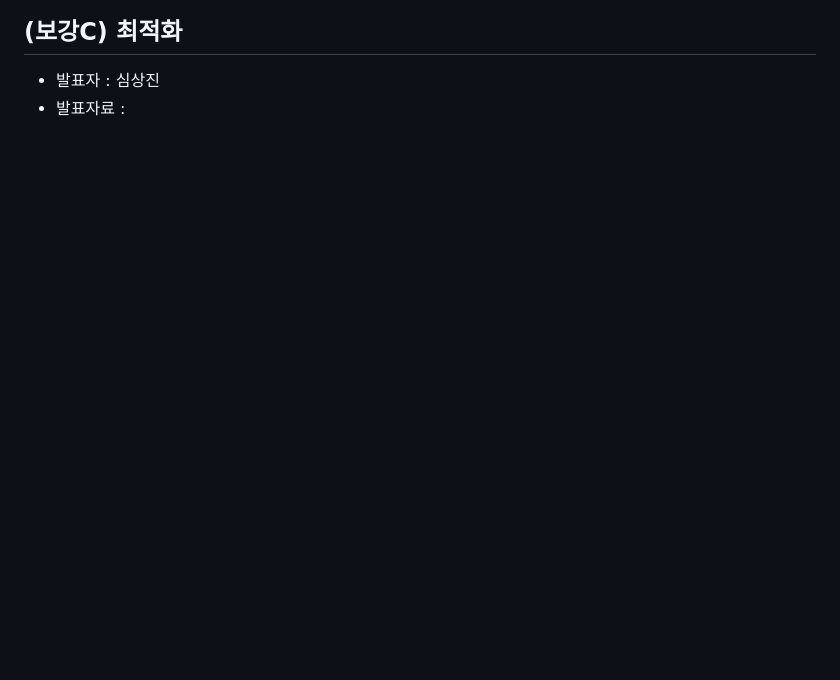
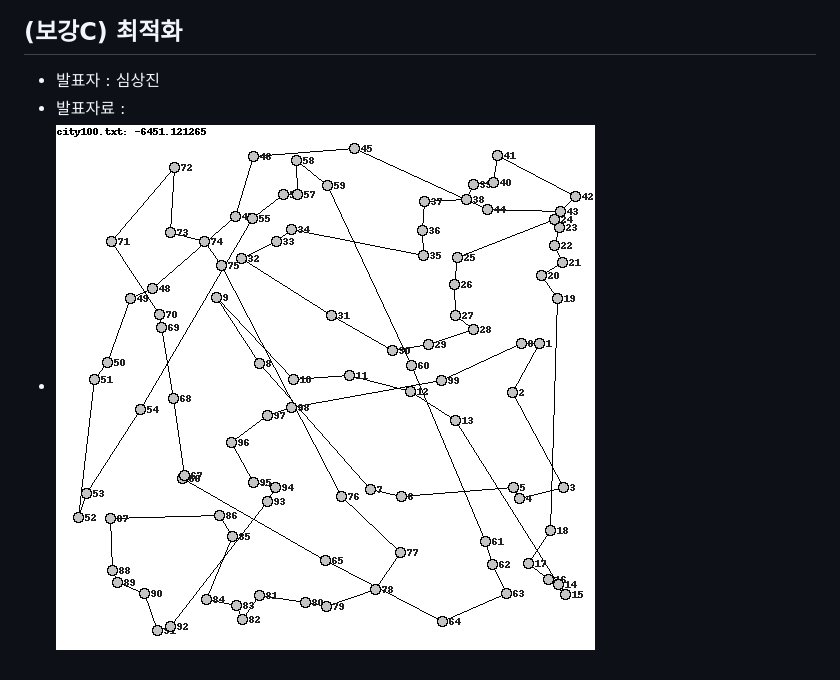
Before and after one commit to biospin/biopy, a Markdown page: doc/part3/d05.md, the part around the change. Rendered like a GitHub page; pictures changed too: doc/img/c3_tsp.jpg (added); blank space fills up the shorter version.

Commit message:
파트3 -5  자료

```diff
--- a/doc/part3/d05.md
+++ b/doc/part3/d05.md
@@ -10,3 +10,4 @@
 ## (보강C) 최적화
 - 발표자 : 심상진
 - 발표자료 :
+- ![c3_tsp](/doc/img/c3_tsp.jpg)
```
